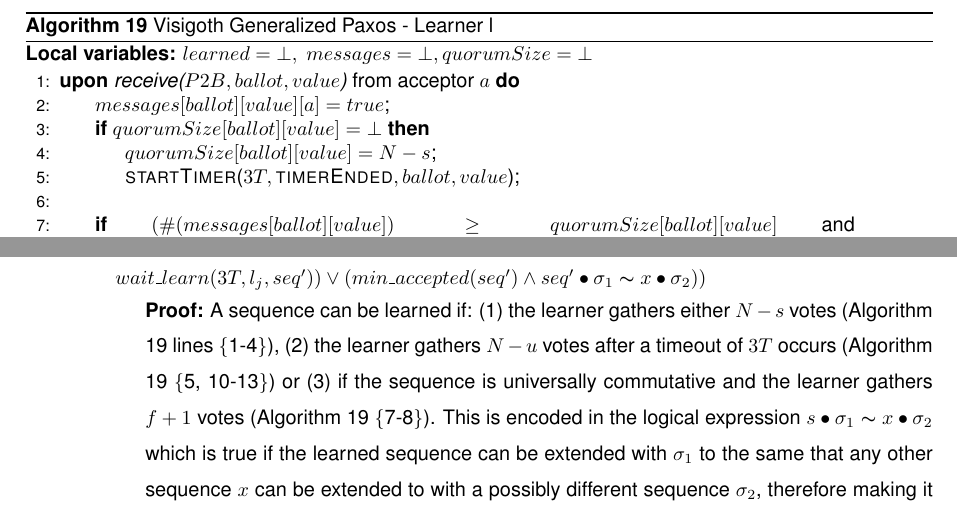
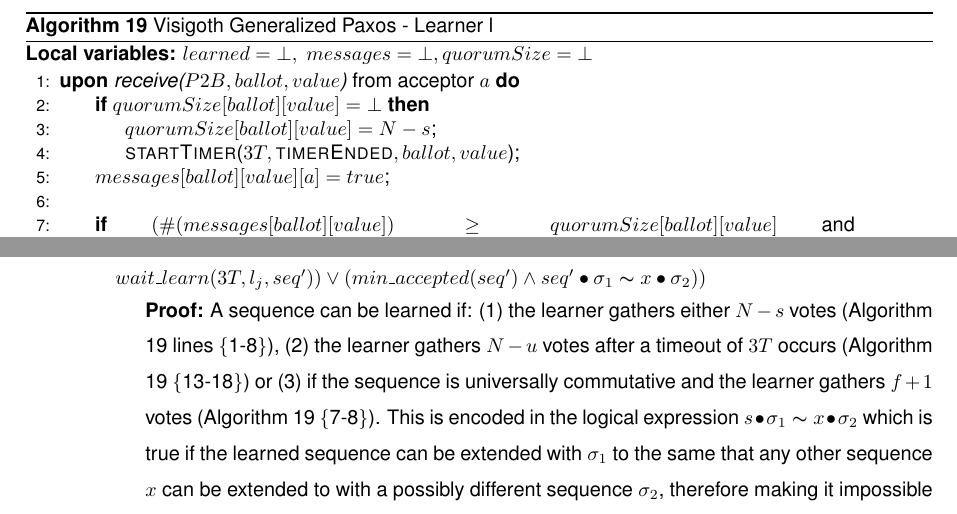
Before and after one commit to MiguelPires/College_misc, a LaTeX thesis (Thesis.tex, which reads algo_vft.tex, vft_proof.tex): two parts of pages 61 and 74 of 77, joined at a grey line, cut so that both start at the same text. Compiled offline with pdfLaTeX; a LaTeX package or settings file that is missing is left out.

Commit message:
Minor fixes to VFT code and proof

```diff
--- a/algo_vft.tex
+++ b/algo_vft.tex
@@ -227,10 +227,10 @@
 	\textbf{Local variables:} $learned = \bot,\ messages = \bot, quorumSize = \bot$
 	\begin{algorithmic}[1]
 		\State \textbf{upon} \textit{receive($P2B, ballot, value$)} from acceptor $a$ \textbf{do}
-		\State \hspace{\algorithmicindent}  $messages[ballot][value][a] = true$;
 		\State \hspace{\algorithmicindent} \textbf{if} $quorumSize[ballot][value] = \bot$ \textbf{then}
 		\State \hspace{\algorithmicindent}\hspace{\algorithmicindent} $quorumSize[ballot][value] = N-s$;
 		\State \hspace{\algorithmicindent}\hspace{\algorithmicindent} \Call{startTimer}{$3T, \textproc{timerEnded}, ballot, value$};
+		\State \hspace{\algorithmicindent}  $messages[ballot][value][a] = true$;
 		\State
 		\State \hspace{\algorithmicindent} \parbox[t]{\dimexpr\linewidth-\marginparwidth}{ \textbf{if} $(\#(messages[ballot][value]) \geq quorumSize[ballot][value]$ and $(quorumSize[ballot][value] = N-s$ or $verificationMessages[ballot][value] \geq N-u)$  or ($\#(messages[ballot][value]) > u$ and \textproc{isUniversallyCommutative}($value$)) \textbf{then}}
 		\State \hspace{\algorithmicindent}\hspace{\algorithmicindent} $learned = \Call{merge\_sequences}{learned, value}$;
--- a/vft_proof.tex
+++ b/vft_proof.tex
@@ -46,7 +46,7 @@ This section argues for the correctness of the Visigoth Generalized Paxos protoc
 \parbox{\linewidth}{\strut1. At any given instant, $\forall seq,seq' \in \mathcal{P}, \forall l_i,l_j \in \mathcal{L}, learned(l_j,seq) \land learned(l_i,seq') \implies \exists \sigma_1,\sigma_2 \in \mathcal{P} \cup \{\bot\}, seq \bullet \sigma_1 \thicksim seq' \bullet \sigma_2$}  \par
 \indent\indent\parbox{\linewidth-\algorithmicindent*2}{\strut\textbf{Proof:} }\par
 \indent\indent\indent\parbox{\linewidth-\algorithmicindent*3}{\strut1.1. At any given instant, $\forall seq,seq' \in \mathcal{P}, \forall l_i,l_j \in \mathcal{L}, learned(l_i,seq) \land learned(l_j,seq') \implies \exists \sigma_1, \sigma_2 \in \mathcal{P}, \forall x \in \mathcal{P}, (acc\_send(N-s, seq) \lor (acc\_send(N-u, seq) \land wait\_learn(3T,l_i,seq)) \lor (min\_accepted(seq) \land seq \bullet \sigma_1 \thicksim x \bullet \sigma_2)) \land (acc\_send(N-s, seq') \lor (acc\_send(N-u, seq') \land wait\_learn(3T,l_j,seq')) \lor (min\_accepted(seq') \land seq' \bullet \sigma_1 \thicksim x \bullet \sigma_2 ))$} \par
-\indent\indent\indent\indent\parbox{\linewidth-\algorithmicindent*4}{\strut\textbf{Proof:} A sequence can be learned if: (1) the learner gathers either $N-s$ votes (Algorithm \ref{VFT-Learn} lines \{1-4\}), (2) the learner gathers $N-u$ votes after a timeout of $3T$ occurs (Algorithm \ref{VFT-Learn} \{5, 10-13\}) or (3) if the sequence is universally commutative  and the learner gathers $f+1$ votes (Algorithm \ref{VFT-Learn} \{7-8\}). This is encoded in the logical expression $s \bullet \sigma_1 \thicksim x \bullet \sigma_2$ which is true if the learned sequence can be extended with $\sigma_1$ to the same that any other sequence $x$ can be extended to with a possibly different sequence $\sigma_2$, therefore making it impossible to result in a conflict.}
+\indent\indent\indent\indent\parbox{\linewidth-\algorithmicindent*4}{\strut\textbf{Proof:} A sequence can be learned if: (1) the learner gathers either $N-s$ votes (Algorithm \ref{VFT-Learn} lines \{1-8\}), (2) the learner gathers $N-u$ votes after a timeout of $3T$ occurs (Algorithm \ref{VFT-Learn} \{13-18\}) or (3) if the sequence is universally commutative  and the learner gathers $f+1$ votes (Algorithm \ref{VFT-Learn} \{7-8\}). This is encoded in the logical expression $s \bullet \sigma_1 \thicksim x \bullet \sigma_2$ which is true if the learned sequence can be extended with $\sigma_1$ to the same that any other sequence $x$ can be extended to with a possibly different sequence $\sigma_2$, therefore making it impossible to result in a conflict.}
 \indent\indent\indent\parbox{\linewidth-\algorithmicindent*3}{\strut1.2.~At any given instant, $\forall seq,seq',x \in \mathcal{P}, \exists \sigma_1,\sigma_2,\sigma_3,\sigma_4 \in \mathcal{P} \cup \{\bot\}, (acc\_send(N-s, seq) \lor (acc\_send(N-u, seq) \land wait\_learn(3T,l_i,seq)) \lor (min\_accepted(seq) \land seq \bullet \sigma_1 \thicksim x \bullet \sigma_2)) \land (acc\_send(N-s, seq') \lor (acc\_send(N-u, seq') \land wait\_learn(3T,l_j,seq')) \lor (min\_accepted(seq') \land seq' \bullet \sigma_3 \thicksim x \bullet \sigma_4)) \implies \exists \sigma_5,\sigma_6 \in \mathcal{P} \cup \{\bot\}, seq \bullet \sigma_5 \thicksim seq' \bullet \sigma_6$}\par
 \indent\indent\indent\indent\parbox{\linewidth}{\strut\textbf{Proof:}}\par
 \indent\indent\indent\indent\indent\parbox{\linewidth-\algorithmicindent*5}{\strut1.2.1.~At any given instant, $\forall seq,seq' \in \mathcal{P}, (acc\_send(N-s, seq) \lor (acc\_send(N-u, seq) \land wait\_learn(3T,l_i,seq))) \land (acc\_send(N-s, seq') \lor (acc\_send(N-u, seq') \land wait\_learn(3T,l_j,seq'))) \implies \exists \sigma_1,\sigma_2  \in \mathcal{P} \cup \{\bot\}, seq \bullet \sigma_1\thicksim seq' \bullet \sigma_2$} \par
```
Also changed, not shown: vft_proof.tex (2 more changed lines).
